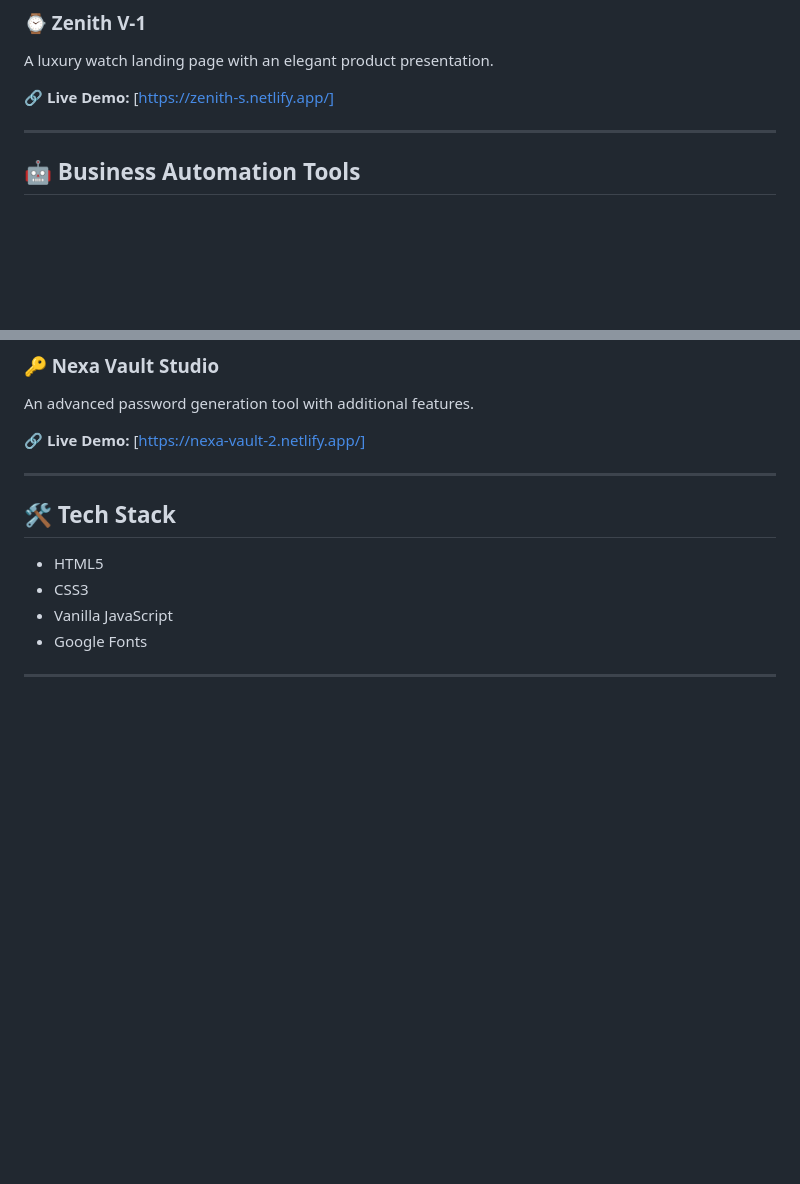
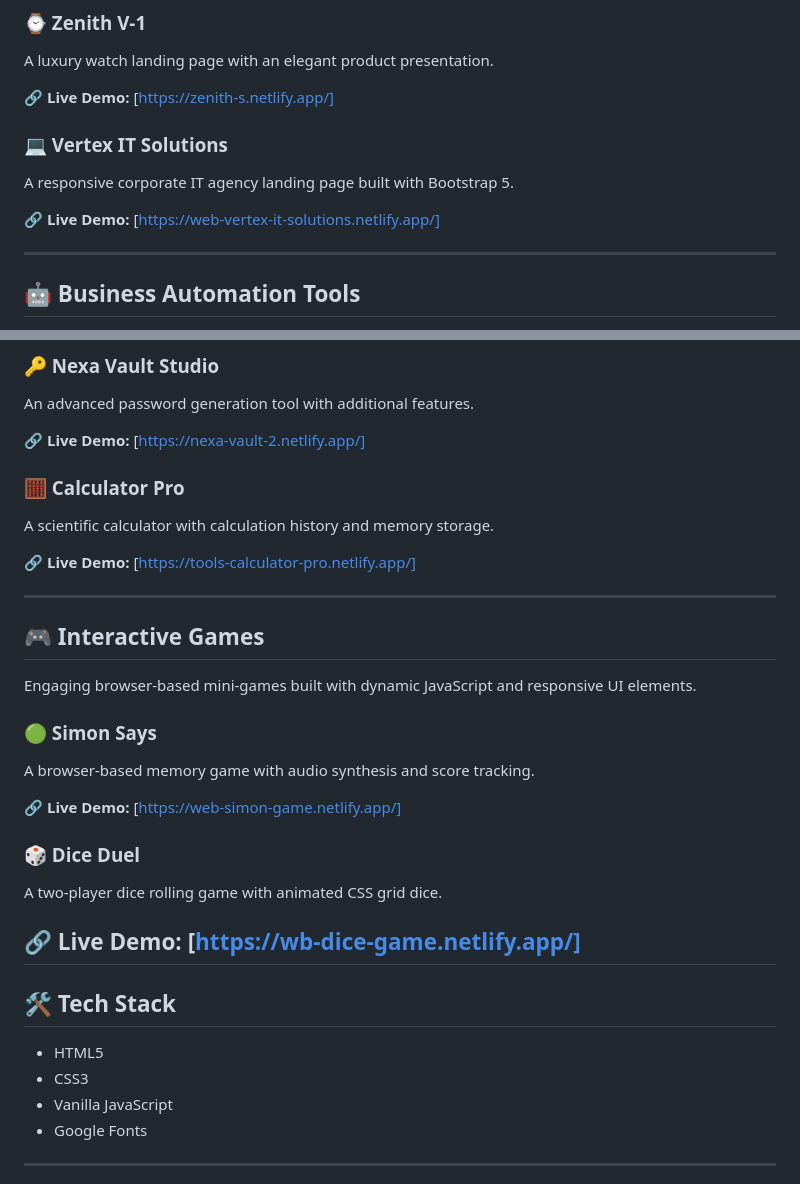
Before and after one commit to mahroosdev/Web-Design-Prototypes, a Markdown page: README.md, 2 parts joined by grey strips. Rendered like a GitHub page; blank space fills up the shorter version.

```diff
--- a/README.md
+++ b/README.md
@@ -51,6 +51,12 @@ A travel website highlighting destinations and travel experiences.
 A luxury watch landing page with an elegant product presentation.
 
 **🔗 Live Demo:** [https://zenith-s.netlify.app/]
+
+### 💻 Vertex IT Solutions
+
+A responsive corporate IT agency landing page built with Bootstrap 5.
+
+**🔗 Live Demo:** [https://web-vertex-it-solutions.netlify.app/]
 
 ---
 
@@ -118,6 +124,29 @@ An advanced password generation tool with additional features.
 
 **🔗 Live Demo:** [https://nexa-vault-2.netlify.app/]
 
+### 🧮 Calculator Pro
+
+A scientific calculator with calculation history and memory storage.
+
+**🔗 Live Demo:** [https://tools-calculator-pro.netlify.app/]
+
+---
+
+## 🎮 Interactive Games
+
+Engaging browser-based mini-games built with dynamic JavaScript and responsive UI elements.
+
+### 🟢 Simon Says
+
+A browser-based memory game with audio synthesis and score tracking.
+
+**🔗 Live Demo:** [https://web-simon-game.netlify.app/]
+
+### 🎲 Dice Duel
+
+A two-player dice rolling game with animated CSS grid dice.
+
+**🔗 Live Demo:** [https://wb-dice-game.netlify.app/]
 ---
 
 ## 🛠️ Tech Stack
```
